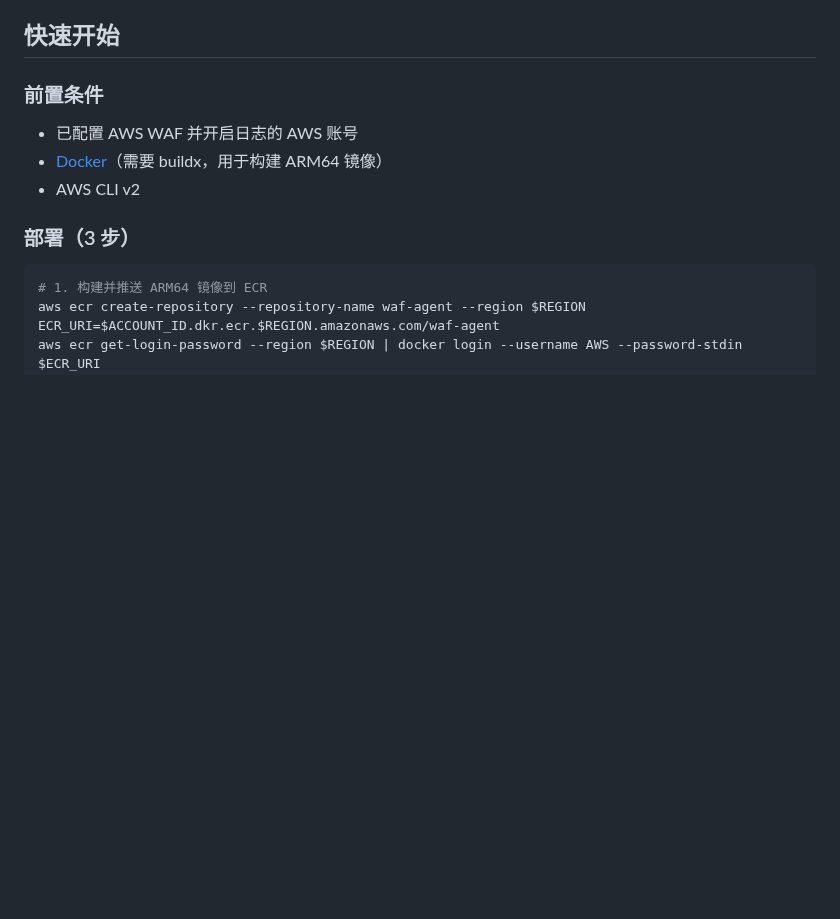
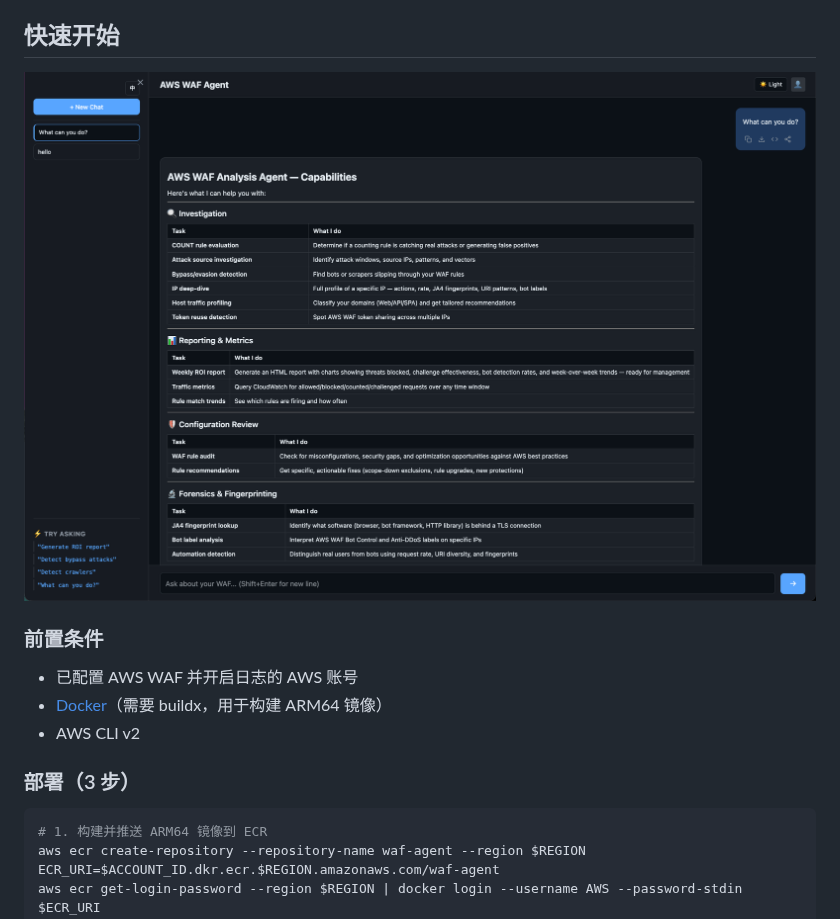
Before and after one commit to aws-samples/sample-building-a-conversational-ai-agent-for-aws-waf-analysis-with-agentcore, a Markdown page: README_zh.md, the part around the change. Drawn GitHub-style; pictures changed too: docs/screenshot.png (added); blank space fills up the shorter version.

```diff
--- a/README_zh.md
+++ b/README_zh.md
@@ -12,6 +12,8 @@
 - **审查 AWS WAF 规则** — 13 项确定性检查，发现配置问题
 
 ## 快速开始
+
+![AWS WAF Agent 截图](docs/screenshot.png)
 
 ### 前置条件
 
```
Also changed, not shown: README.md (+2 -0 lines).
